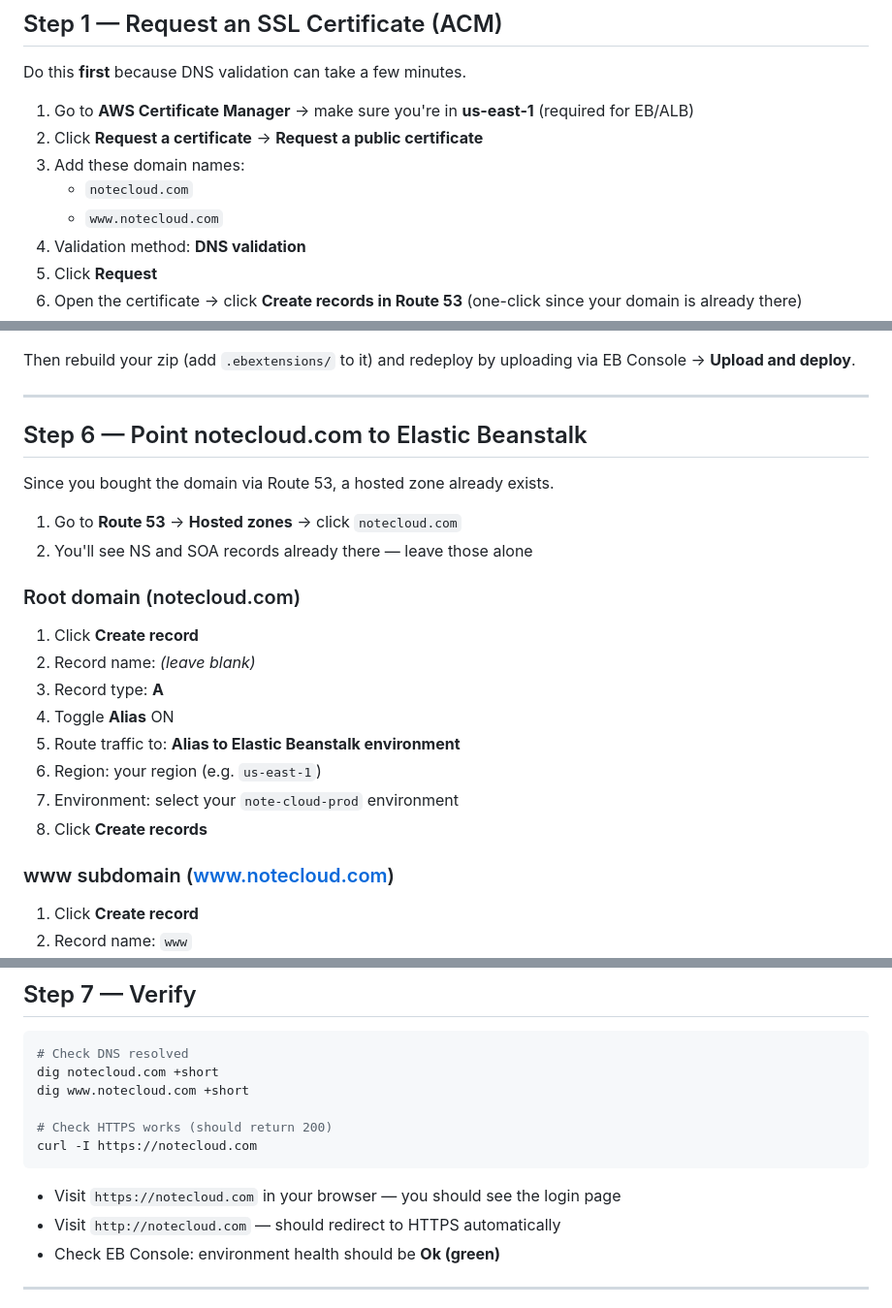
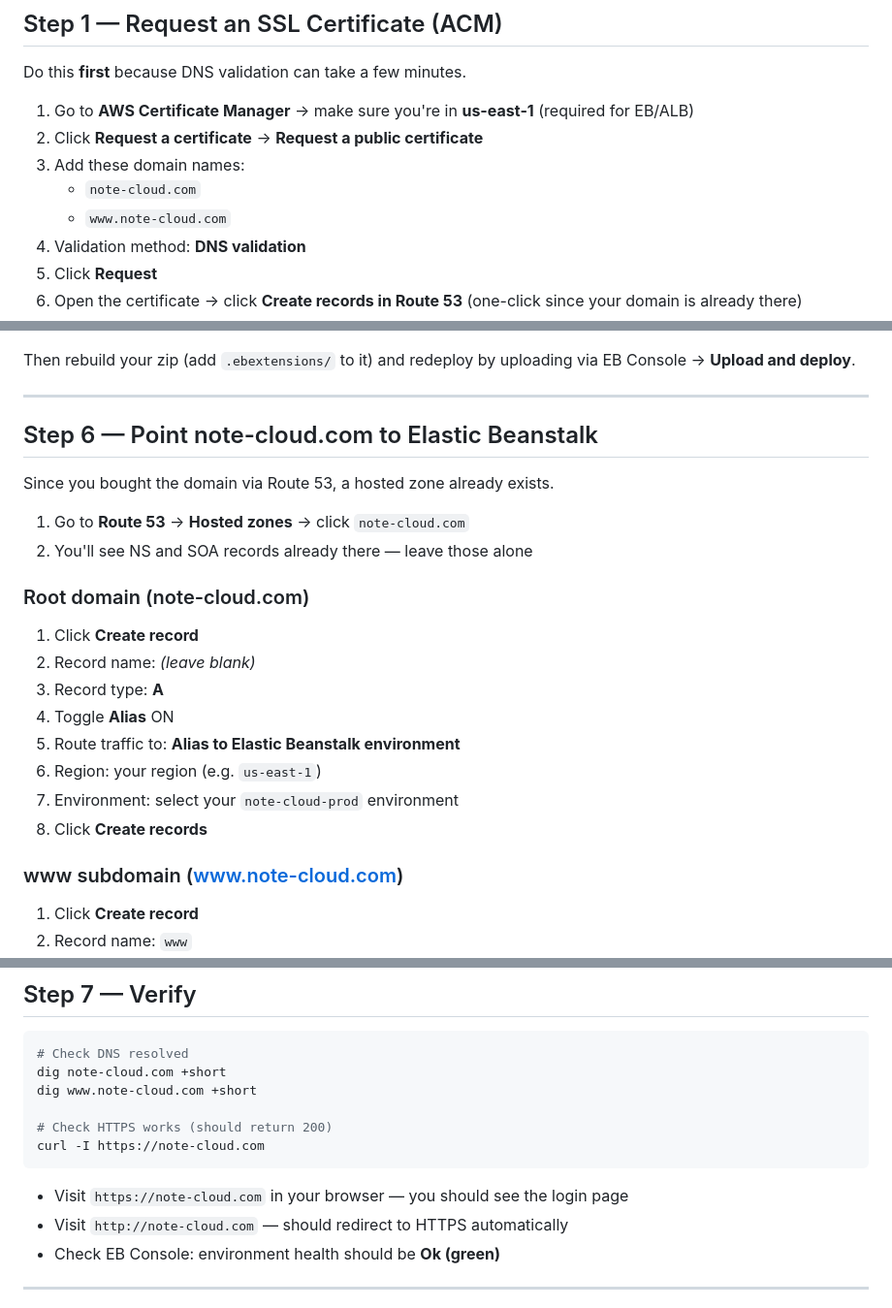
Before and after one commit to aroshswaroop03/notecloud, a Markdown page: DEPLOY.md, 3 parts joined by grey strips. Shown at 97% size. GitHub-like rendering.

Commit message:
Update DEPLOY.md domain to note-cloud.com

````diff
--- a/DEPLOY.md
+++ b/DEPLOY.md
@@ -54,8 +54,8 @@ Do this **first** because DNS validation can take a few minutes.
 1. Go to **AWS Certificate Manager** → make sure you're in **us-east-1** (required for EB/ALB)
 2. Click **Request a certificate** → **Request a public certificate**
 3. Add these domain names:
-   - `notecloud.com`
-   - `www.notecloud.com`
+   - `note-cloud.com`
+   - `www.note-cloud.com`
 4. Validation method: **DNS validation**
 5. Click **Request**
 6. Open the certificate → click **Create records in Route 53** (one-click since your domain is already there)
@@ -166,14 +166,14 @@ Then rebuild your zip (add `.ebextensions/` to it) and redeploy by uploading via
 
 ---
 
-## Step 6 — Point notecloud.com to Elastic Beanstalk
+## Step 6 — Point note-cloud.com to Elastic Beanstalk
 
 Since you bought the domain via Route 53, a hosted zone already exists.
 
-1. Go to **Route 53** → **Hosted zones** → click `notecloud.com`
+1. Go to **Route 53** → **Hosted zones** → click `note-cloud.com`
 2. You'll see NS and SOA records already there — leave those alone
 
-### Root domain (notecloud.com)
+### Root domain (note-cloud.com)
 
 1. Click **Create record**
 2. Record name: *(leave blank)*
@@ -184,7 +184,7 @@ Since you bought the domain via Route 53, a hosted zone already exists.
 7. Environment: select your `note-cloud-prod` environment
 8. Click **Create records**
 
-### www subdomain (www.notecloud.com)
+### www subdomain (www.note-cloud.com)
 
 1. Click **Create record**
 2. Record name: `www`
@@ -201,15 +201,15 @@ Since you bought the domain via Route 53, a hosted zone already exists.
 
 ```bash
 # Check DNS resolved
-dig notecloud.com +short
-dig www.notecloud.com +short
+dig note-cloud.com +short
+dig www.note-cloud.com +short
 
 # Check HTTPS works (should return 200)
-curl -I https://notecloud.com
+curl -I https://note-cloud.com
 ```
 
-- Visit `https://notecloud.com` in your browser — you should see the login page
-- Visit `http://notecloud.com` — should redirect to HTTPS automatically
+- Visit `https://note-cloud.com` in your browser — you should see the login page
+- Visit `http://note-cloud.com` — should redirect to HTTPS automatically
 - Check EB Console: environment health should be **Ok (green)**
 
 ---
````
Also changed, not shown: other parts of DEPLOY.md (+2 -2 lines).
